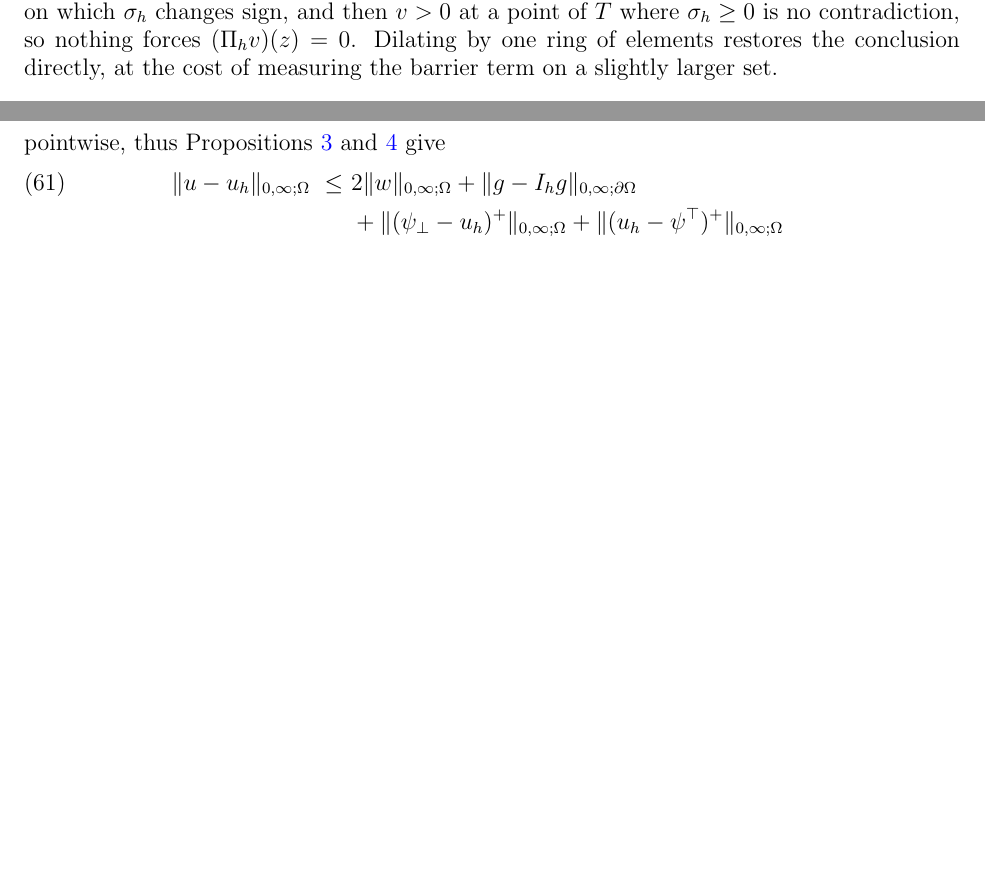
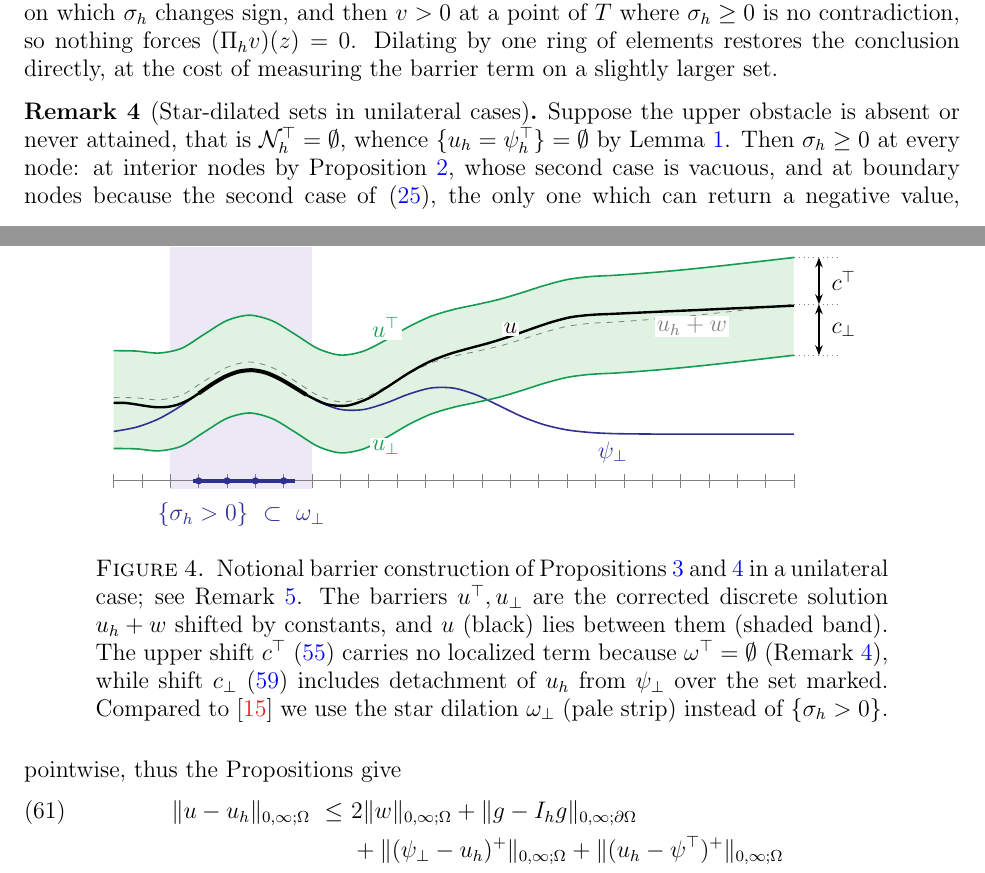
Before and after one commit to StefanoFochesatto/viamr, a LaTeX paper (doc/nsv-box/box.tex, which reads doc/nsv-box/tikz/barrieruni.tex): two parts of pages 14 and 16 of 28 before the commit and two parts of pages 14 and 17 of 28 after it, joined at a grey line, cut so that both start at the same text, the shorter picture padded with empty space. Compiled offline with pdfLaTeX.

Commit message:
box.tex: barrier figure, and name the shift constants
New Figure 4 in section 5: the unilateral barrier construction, showing
u_bot <= u <= u^top as rigid shifts of u_h + w, and the one-ring gap
between {sigma_h > 0} and its star dilation omega_bot.

tikz/barrieruni.tex stores the curves as coordinate lists rather than
plot[domain=...] of declared functions.  Evaluating those functions at
every sampled point was the whole cost of the figure, several minutes;
it is now about 0.2 s.

Propositions 3 and 4 name the shift constants c^top and c_bot instead of
inlining the four norms in each barrier.

New Remark 4: if the upper obstacle is never attained then sigma_h >= 0
at every node, boundary nodes included, so N_h^- and omega^top are empty;
symmetrically for the lower obstacle.  Remark 6 cites this rather than
asserting the global sign.

Co-Authored-By: Claude Opus 5 <noreply@anthropic.com>
Claude-Session: https://claude.ai/code/session_01P6tmDJfjpzWgqW2pTvU6Tq

```diff
--- a/doc/nsv-box/box.tex
+++ b/doc/nsv-box/box.tex
@@ -668,3 +668,7 @@ Figure~\ref{fig:stardilate} illustrates \eqref{eq:Nhpm} and \eqref{eq:omegas} on
 The corresponding set in \cite[formula (4.6)]{NSV03} is not dilated.  There the third sum in \eqref{eq:sigmatildesplit} is handled instead by an argument which needs the global sign: if $v > 0$ at an interior point of an element $T$, then $\sigma_h$ vanishes at that point, and an affine function of one sign on $T$ which vanishes at an interior point of $T$ vanishes identically on $T$, hence at the vertices of $T$ as well.  Bilaterally that reasoning fails exactly where it is needed.  A node $z \in \Nh^-$ can be a vertex of a transition element $T \in \Thplus$ on which $\sigma_h$ changes sign, and then $v > 0$ at a point of $T$ where $\sigma_h \ge 0$ is no contradiction, so nothing forces $(\Pih v)(z) = 0$.  Dilating by one ring of elements restores the conclusion directly, at the cost of measuring the barrier term on a slightly larger set.
 \end{remark}
 
+\begin{remark}[Star-dilated sets in unilateral cases]
+\label{rem:unilateralstars}
+Suppose the upper obstacle is absent or never attained, that is $\Nhtop = \emptyset$, whence $\{u_h = \psiuph\} = \emptyset$ by Lemma~\ref{lem:affine}.  Then $\sigma_h \ge 0$ at every node: at interior nodes by Proposition~\ref{prop:nodalsign}, whose second case is vacuous, and at boundary nodes because the second case of \eqref{eq:sigmah-bnd}, the only one which can return a negative value, requires $\Uh(z) \subset \{u_h = \psiuph\}$.  Therefore $\Nh^- = \emptyset$ and $\omtop = \Uh(\emptyset) = \emptyset$.  Symmetrically, if $\Nhbot = \emptyset$ then $\Nh^+ = \emptyset$ and $\ombot = \emptyset$.  Reading a supremum over the empty set as zero, the corresponding terms drop from \eqref{eq:cupper} or \eqref{eq:clower} below.
+\end{remark}
@@ -686,5 +691,5 @@ Let $c$ denote the sum of the four constants in \eqref{eq:ubarupper}, so that $u
 
-Everything follows from two pointwise lower bounds for $u^\top$.  Because $w + \|w\|_{0,\infty;\Om} \ge 0$ and the remaining constants in \eqref{eq:ubarupper} are non-negative, we have:
+Set $v := (u - u^\top)^+$.  By Lemma~\ref{lem:barriercrit}(a) it suffices to show $\left<\sigma,v\right> \le 0$ and $\left<\tilde\sigma_h,v\right> \ge 0$.  Everything follows from two pointwise lower bounds for $u^\top$.  Because $w + \|w\|_{0,\infty;\Om} \ge 0$ and the remaining constants in \eqref{eq:cupper} are non-negative, we have:
 \begin{align}
 \label{eq:utopboundOm}
   u^\top &\ge\ u_h + (\psilo - u_h)^+ \ \ge\ \psilo \quad\text{in } \Om, \\
@@ -741,2 +746,6 @@ The second of the above inequalities gives $v \equiv 0$ on $\ombot$, since $u \g
 \end{proof}
 
+\begin{figure}[ht]
+\centering
+\input{tikz/barrieruni}
+\caption{Notional barrier construction of Propositions \ref{prop:upperbarrier} and \ref{prop:lowerbarrier} in a unilateral case; see Remark~\ref{rem:unilateral}.  The barriers $u^\top,u_\bot$ are the corrected discrete solution $u_h+w$ shifted by constants, and $u$ (black) lies between them (shaded band).  The upper shift $c^\top$ \eqref{eq:cupper} carries no localized term because $\omtop=\emptyset$ (Remark \ref{rem:unilateralstars}), while shift $c_\bot$ \eqref{eq:clower} includes detachment of $u_h$ from $\psilo$ over the set marked.  Compared to \cite{NSV03} we use the star dilation $\ombot$ (pale strip) instead of $\{\sigma_h>0\}$.}
@@ -748,7 +762,7 @@ Subtracting $u_h$ from the two barriers gives
 \label{eq:maxbarriers}
 |u-u_h| \le \max \{|u_\bot-u_h|, |u^\top-u_h|\}
 \end{equation}
-pointwise, thus Propositions~\ref{prop:upperbarrier} and~\ref{prop:lowerbarrier} give
+pointwise, thus the Propositions give
 \begin{align}
 \label{eq:barrierbound}
   \|u-u_h\|_{0,\infty;\Om} \ \le\ & 2\|w\|_{0,\infty;\Om} + \|g-\Ih g\|_{0,\infty;\dOm} \\
--- /dev/null
+++ b/doc/nsv-box/tikz/barrieruni.tex
@@ -0,0 +1,80 @@
+%%%%%%%%%%%%%%%%%%%%%%%%%%%%%%%%%%%%%%%% unilateral barriers, following \cite{NSV03}
+% The curves are samples of the notional profile
+%   psilo(x) = 0.85 + 0.75 exp(-(x-1.2)^2/0.45) + 0.55 exp(-(x-2.9)^2/0.5)
+%   u(x)     = psilo + (2.00 + 0.06 x - psilo) S(x),  S a clamped cubic smoothstep
+%              which is 0 on the contact interval [0.75,1.7] and 1 beyond x=4.2
+%   u_h+w    = u(x) + 0.10 sin(55 x + 40 degrees)
+%   u^top    = (u_h+w) + 0.55,   u_bot = (u_h+w) - 0.6
+% Sampling the formulas here, rather than plotting them with plot[domain=...],
+% keeps pgfmath out of the compile; evaluating them at every sampled point was
+% the entire cost of this figure.
+\begin{tikzpicture}[x=2.0cm,y=1.5cm,>={Stealth[length=5pt]}]
+  \newcommand{\uhw}{plot[smooth] coordinates {
+    (0.000,1.281) (0.200,1.276) (0.400,1.253) (0.600,1.309) (0.800,1.475) (1.000,1.636)
+    (1.200,1.698) (1.400,1.631) (1.600,1.473) (1.800,1.306) (2.000,1.229) (2.200,1.274)
+    (2.400,1.406) (2.600,1.561) (2.800,1.686) (3.000,1.766) (3.200,1.823) (3.400,1.884)
+    (3.600,1.963) (3.800,2.048) (4.000,2.117) (4.200,2.152) (4.400,2.166) (4.600,2.184)
+    (4.800,2.205) (5.000,2.229) (5.200,2.256) (5.400,2.285) (5.600,2.315) (5.800,2.346)
+    (6.000,2.377)}}
+  % the star-dilated set, as a vertical strip
+  \fill[Blue!7] (0.5,0.20) rectangle (1.75,3.05);
+  % the band in which u is trapped
+  \fill[ForestGreen!12] plot[smooth] coordinates {
+    (0.000,1.831) (0.200,1.826) (0.400,1.803) (0.600,1.859) (0.800,2.025) (1.000,2.186)
+    (1.200,2.248) (1.400,2.181) (1.600,2.023) (1.800,1.856) (2.000,1.779) (2.200,1.824)
+    (2.400,1.956) (2.600,2.111) (2.800,2.236) (3.000,2.316) (3.200,2.373) (3.400,2.434)
+    (3.600,2.513) (3.800,2.598) (4.000,2.667) (4.200,2.702) (4.400,2.716) (4.600,2.734)
+    (4.800,2.755) (5.000,2.779) (5.200,2.806) (5.400,2.835) (5.600,2.865) (5.800,2.896)
+    (6.000,2.927)}
+    -- plot[smooth] coordinates {
+    (6.000,1.777) (5.800,1.746) (5.600,1.715) (5.400,1.685) (5.200,1.656) (5.000,1.629)
+    (4.800,1.605) (4.600,1.584) (4.400,1.566) (4.200,1.552) (4.000,1.517) (3.800,1.448)
+    (3.600,1.363) (3.400,1.284) (3.200,1.223) (3.000,1.166) (2.800,1.086) (2.600,0.961)
+    (2.400,0.806) (2.200,0.674) (2.000,0.629) (1.800,0.706) (1.600,0.873) (1.400,1.031)
+    (1.200,1.098) (1.000,1.036) (0.800,0.875) (0.600,0.709) (0.400,0.653) (0.200,0.676)
+    (0.000,0.681)} -- cycle;
+  % mesh, strictly-signed set, and its star dilation
+  \draw[gray] (0,0.30) -- (6,0.30);
+  \foreach \i in {0,1,...,24} {\draw[gray] ({0.25*\i},0.22) -- ({0.25*\i},0.38);}
+  \draw[Blue,line width=2pt] (0.70,0.30) -- (1.60,0.30);
+  \foreach \z in {0.75,1.0,1.25,1.5} {\fill[Blue] (\z,0.30) circle (1.8pt);}
+  \node[Blue,below] at (1.125,0.14) {$\{\sigma_h>0\} \ \subset\ \ombot$};
+  % obstacle
+  \draw[Blue,thick] plot[smooth] coordinates {
+    (0.000,0.881) (0.200,0.931) (0.400,1.031) (0.600,1.187) (0.800,1.376) (1.000,1.537)
+    (1.200,1.602) (1.400,1.542) (1.600,1.394) (1.800,1.236) (2.000,1.140) (2.200,1.138)
+    (2.400,1.214) (2.600,1.319) (2.800,1.392) (3.000,1.390) (3.200,1.310) (3.400,1.184)
+    (3.600,1.056) (3.800,0.959) (4.000,0.899) (4.200,0.869) (4.400,0.856) (4.600,0.852)
+    (4.800,0.850) (5.000,0.850) (5.200,0.850) (5.400,0.850) (5.600,0.850) (5.800,0.850)
+    (6.000,0.850)};
+  \node[Blue,below] at (4.400,0.856) {$\psilo$};
+  % corrected discrete solution, and the two barriers built from it
+  \draw[gray,dashed] \uhw;
+  \begin{scope}[shift={(0,0.55)}] \draw[ForestGreen,thick] \uhw; \end{scope}
+  \begin{scope}[shift={(0,-0.60)}] \draw[ForestGreen,thick] \uhw; \end{scope}
+  \node[ForestGreen,above,fill=white,inner sep=1pt] at (2.400,1.956) {$u^\top$};
+  \node[ForestGreen,below,fill=white,inner sep=1pt] at (2.400,0.806) {$u_\bot$};
+  \node[gray,below,fill=white,inner sep=1pt] at (5.100,2.242) {$u_h+w$};
+  % exact solution, heavy where it contacts the obstacle
+  \draw[line width=1.2pt] plot[smooth] coordinates {
+    (0.000,1.216) (0.094,1.217) (0.188,1.201) (0.281,1.181) (0.375,1.166) (0.469,1.169)
+    (0.562,1.195) (0.656,1.249) (0.750,1.328)};
+  \draw[line width=2pt]   plot[smooth] coordinates {
+    (0.750,1.328) (0.869,1.438) (0.988,1.529) (1.106,1.586) (1.225,1.601) (1.344,1.571)
+    (1.462,1.502) (1.581,1.410) (1.700,1.311)};
+  \draw[line width=1.2pt] plot[smooth] coordinates {
+    (1.700,1.311) (1.879,1.201) (2.058,1.185) (2.237,1.264) (2.417,1.407) (2.596,1.563)
+    (2.775,1.695) (2.954,1.789) (3.133,1.858) (3.312,1.922) (3.492,1.997) (3.671,2.081)
+    (3.850,2.162) (4.029,2.224) (4.208,2.252) (4.388,2.263) (4.567,2.274) (4.746,2.285)
+    (4.925,2.296) (5.104,2.306) (5.283,2.317) (5.462,2.328) (5.642,2.338) (5.821,2.349)
+    (6.000,2.360)};
+  \node[above,fill=white,inner sep=1pt] at (3.500,2.001) {$u$};
+  % the two shifts, at the right margin
+  \draw[dotted,gray] (6,2.377) -- (6.42,2.377);
+  \draw[dotted,gray] (6,2.927) -- (6.42,2.927);
+  \draw[dotted,gray] (6,1.777) -- (6.42,1.777);
+  \draw[<->,thick] (6.22,2.377) -- (6.22,2.927);
+  \draw[<->,thick] (6.22,2.377) -- (6.22,1.777);
+  \node[right] at (6.26,2.652) {$c^\top$};
+  \node[right] at (6.26,2.077) {$c_\bot$};
+\end{tikzpicture}
```
Also changed, not shown: doc/nsv-box/makefile, doc/nsv-box/box.tex (39 more changed lines).
